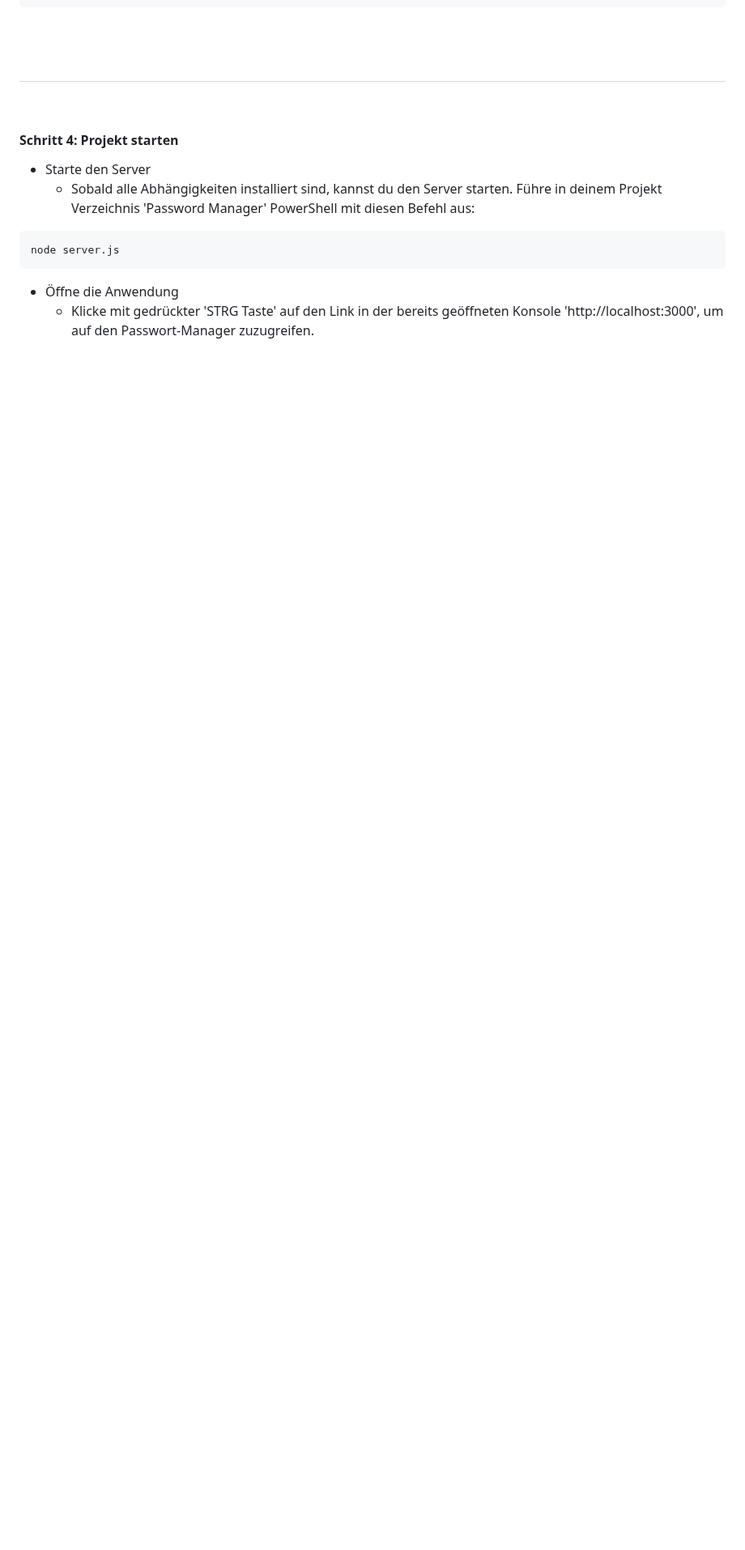
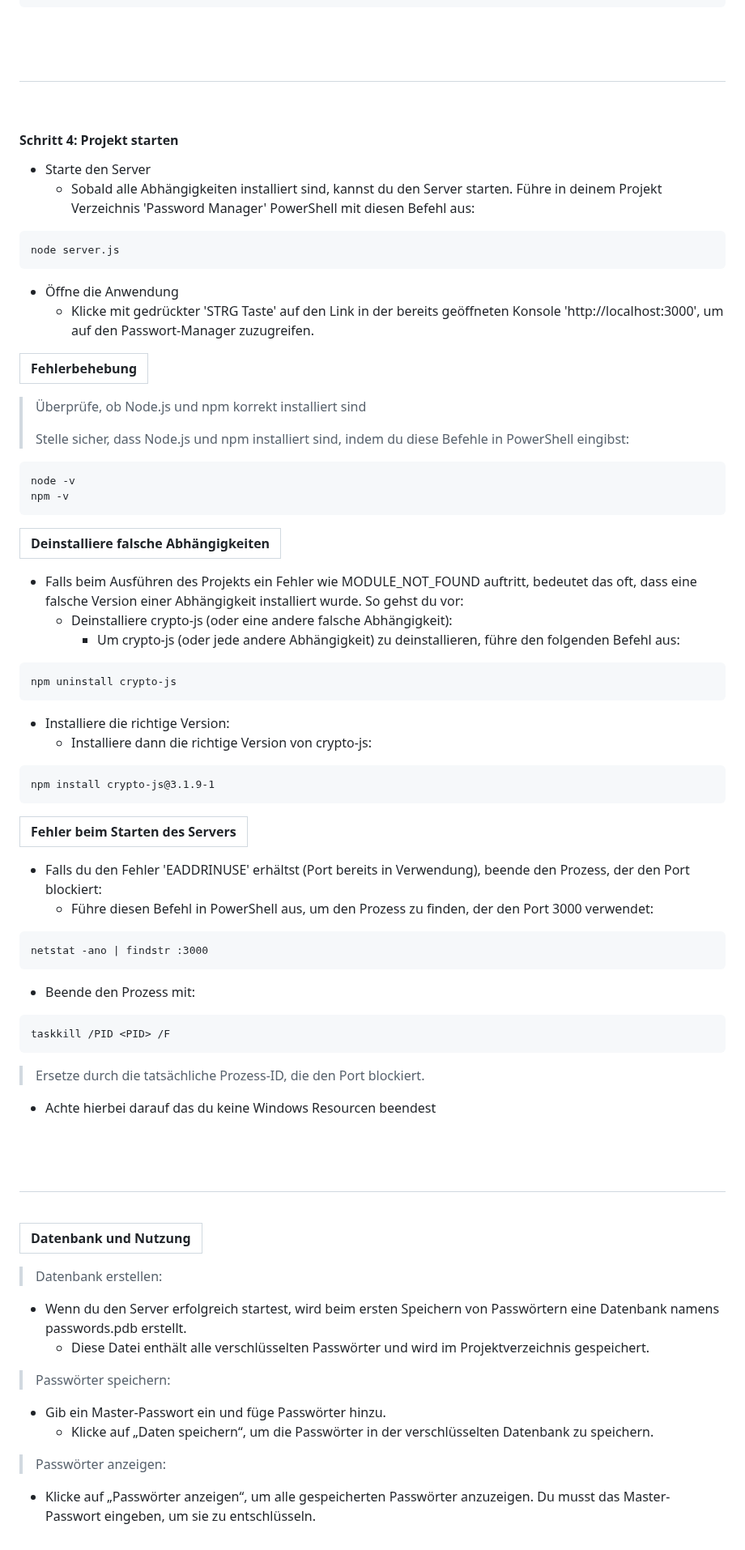
Before and after one commit to bylickilabs/Password-Manager, a Markdown page: README.md, the part around the change. Shown at 81% size. Rendered like a GitHub page; blank space fills up the shorter version.

````diff
--- a/README.md
+++ b/README.md
@@ -147,3 +147,68 @@ node server.js
 
 - Öffne die Anwendung
   - Klicke mit gedrückter 'STRG Taste' auf den Link in der bereits geöffneten Konsole 'http://localhost:3000', um auf den Passwort-Manager zuzugreifen.
+
+|Fehlerbehebung|
+|---|
+> Überprüfe, ob Node.js und npm korrekt installiert sind <p>
+> Stelle sicher, dass Node.js und npm installiert sind, indem du diese Befehle in PowerShell eingibst:
+
+```yarn
+node -v
+npm -v
+```
+
+|Deinstalliere falsche Abhängigkeiten|
+|---|
+
+- Falls beim Ausführen des Projekts ein Fehler wie MODULE_NOT_FOUND auftritt, bedeutet das oft, dass eine falsche Version einer Abhängigkeit installiert wurde. So gehst du vor:
+  - Deinstalliere crypto-js (oder eine andere falsche Abhängigkeit):
+    - Um crypto-js (oder jede andere Abhängigkeit) zu deinstallieren, führe den folgenden Befehl aus:
+
+```yarn
+npm uninstall crypto-js
+```
+
+- Installiere die richtige Version:
+  - Installiere dann die richtige Version von crypto-js:
+
+```yarn
+npm install crypto-js@3.1.9-1
+```
+
+|Fehler beim Starten des Servers|
+|---|
+
+- Falls du den Fehler 'EADDRINUSE' erhältst (Port bereits in Verwendung), beende den Prozess, der den Port blockiert:
+  - Führe diesen Befehl in PowerShell aus, um den Prozess zu finden, der den Port 3000 verwendet:
+
+```yarn
+netstat -ano | findstr :3000
+```
+
+- Beende den Prozess mit:
+
+```yarn
+taskkill /PID <PID> /F
+```
+
+> Ersetze <PID> durch die tatsächliche Prozess-ID, die den Port blockiert.
+  - Achte hierbei darauf das du keine Windows Resourcen beendest
+
+<br><br>
+---
+<br>
+
+|Datenbank und Nutzung|
+|---|
+
+> Datenbank erstellen:
+  - Wenn du den Server erfolgreich startest, wird beim ersten Speichern von Passwörtern eine Datenbank namens passwords.pdb erstellt.
+    - Diese Datei enthält alle verschlüsselten Passwörter und wird im Projektverzeichnis gespeichert.
+
+> Passwörter speichern:
+  - Gib ein Master-Passwort ein und füge Passwörter hinzu.
+    - Klicke auf „Daten speichern“, um die Passwörter in der verschlüsselten Datenbank zu speichern.
+
+> Passwörter anzeigen:
+  - Klicke auf „Passwörter anzeigen“, um alle gespeicherten Passwörter anzuzeigen. Du musst das Master-Passwort eingeben, um sie zu entschlüsseln.
````
